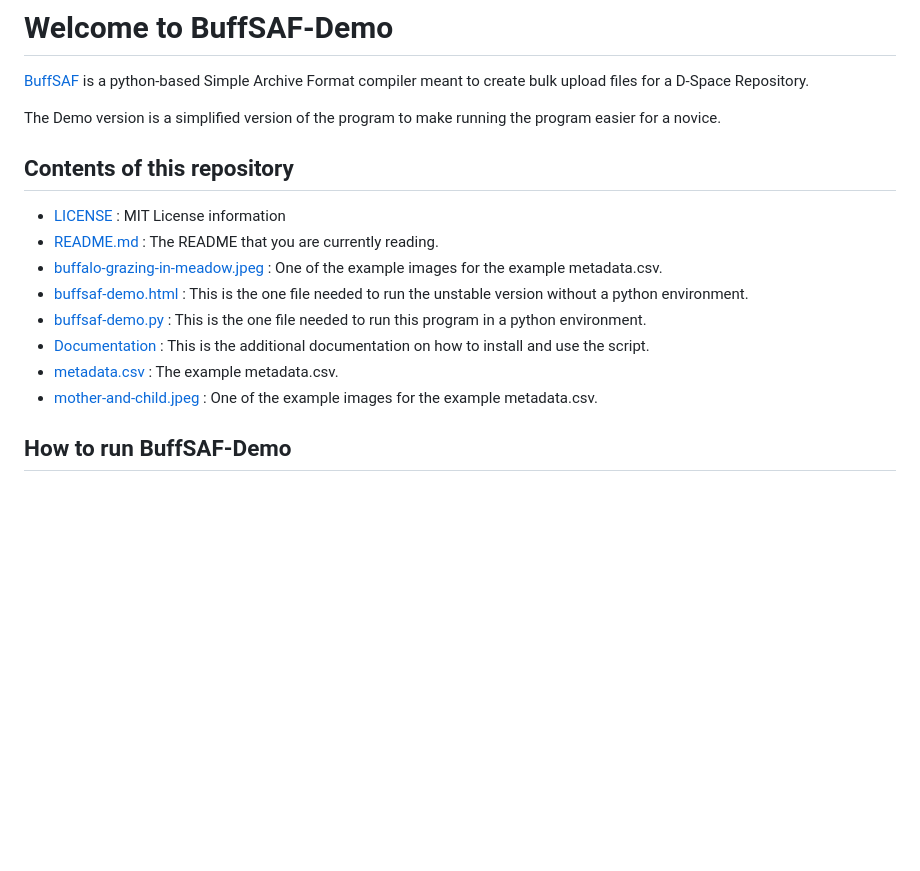
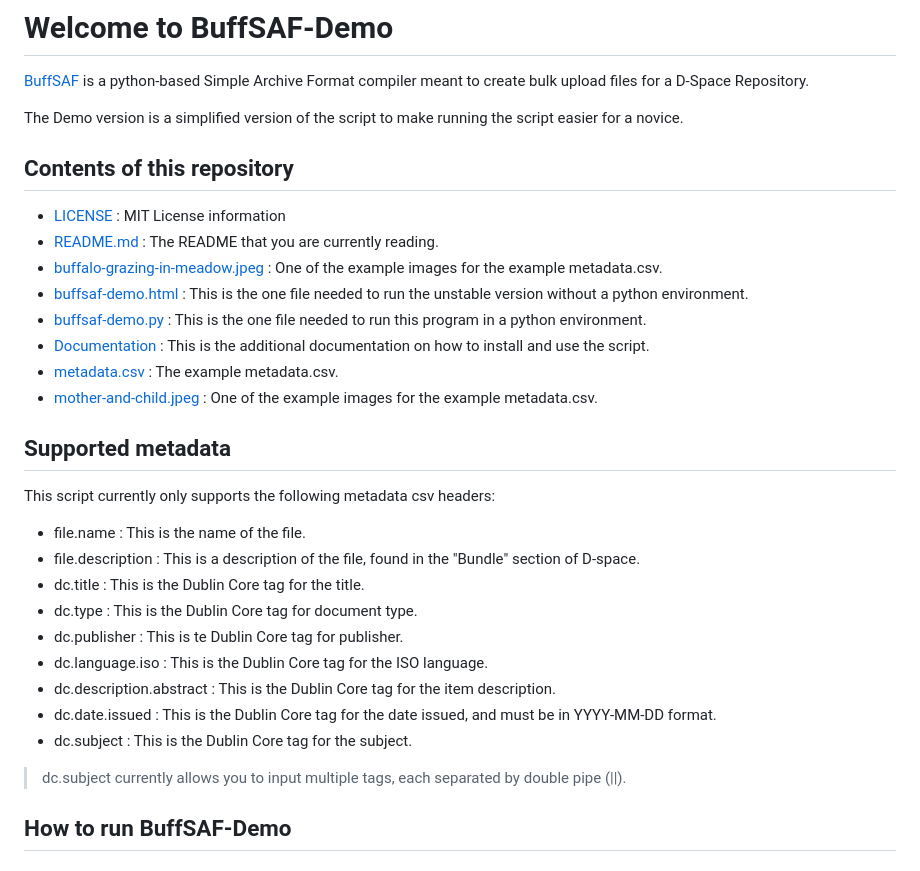
Before and after one commit to brucejwardlow/buffsaf-demo, a Markdown page: README.md, the part around the change. GitHub-like rendering; blank space fills up the shorter version.

```diff
--- a/README.md
+++ b/README.md
@@ -2,7 +2,7 @@
 
 [BuffSAF](https://github.com/brucejwardlow/BuffSAF) is a python-based Simple Archive Format compiler meant to create bulk upload files for a D-Space Repository.
 
-The Demo version is a simplified version of the program to make running the program easier for a novice.
+The Demo version is a simplified version of the script to make running the script easier for a novice.
 
 ## Contents of this repository
 - [LICENSE](https://github.com/brucejwardlow/buffsaf-demo/blob/main/LICENSE)
@@ -22,7 +22,29 @@ The Demo version is a simplified version of the program to make running the prog
 - [mother-and-child.jpeg](https://github.com/brucejwardlow/buffsaf-demo/blob/main/mother-and-child.jpeg)
 : One of the example images for the example metadata.csv.
 
+## Supported metadata
+This script currently only supports the following metadata csv headers:
 
+- file.name
+: This is the name of the file.
+- file.description
+: This is a description of the file, found in the "Bundle" section of D-space.
+- dc.title
+: This is the Dublin Core tag for the title.
+- dc.type
+: This is the Dublin Core tag for document type.
+- dc.publisher
+: This is te Dublin Core tag for publisher.
+- dc.language.iso
+: This is the Dublin Core tag for the ISO language.
+- dc.description.abstract
+: This is the Dublin Core tag for the item description.
+- dc.date.issued
+: This is the Dublin Core tag for the date issued, and must be in YYYY-MM-DD format.
+- dc.subject
+: This is the Dublin Core tag for the subject.
+
+> dc.subject currently allows you to input multiple tags, each separated by double pipe (||).
 
 ## How to run BuffSAF-Demo
 
```
